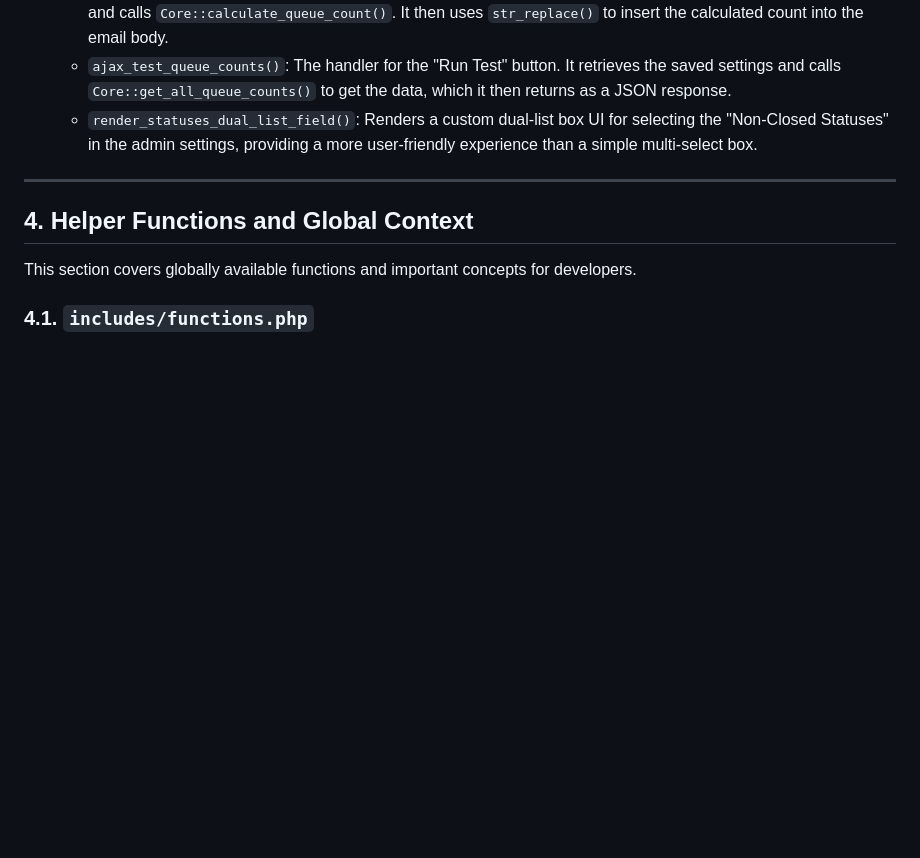
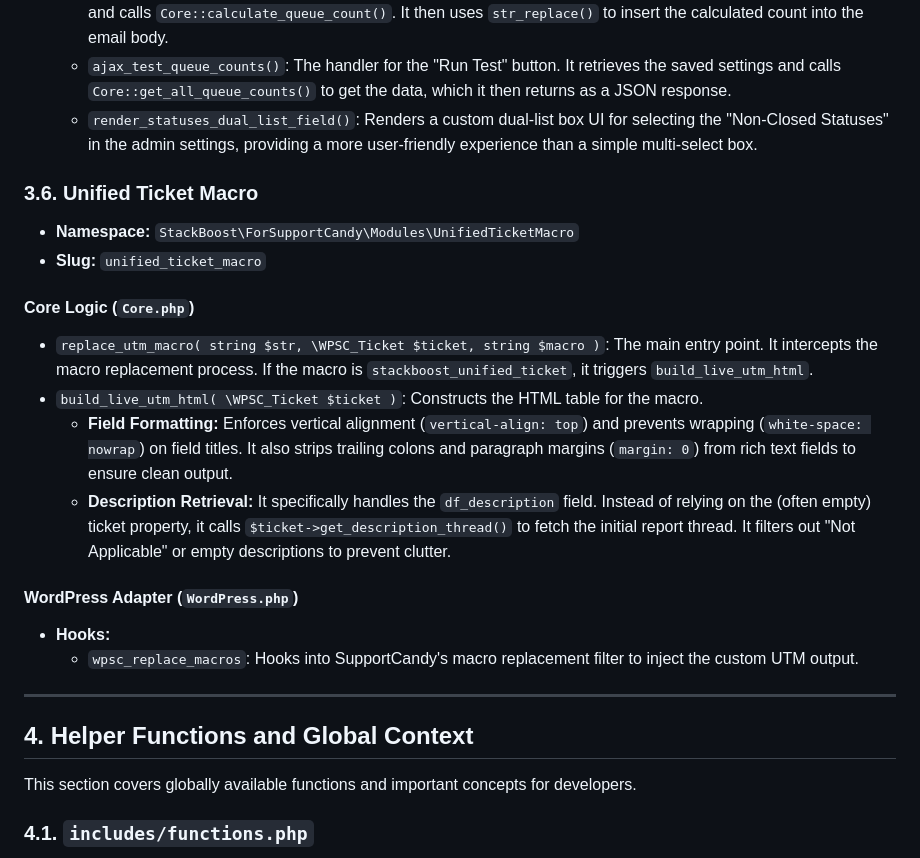
Before and after one commit to philzy127/stackboost-for-supportcandy, a Markdown page: DEVELOPER_DOCUMENTATION.md, the part around the change. GitHub-like rendering; blank space fills up the shorter version.

Commit message:
Refine UTM formatting and logic; update docs

```diff
--- a/DEVELOPER_DOCUMENTATION.md
+++ b/DEVELOPER_DOCUMENTATION.md
@@ -283,6 +283,23 @@ This module is a collection of smaller, mostly frontend features. The PHP class
     *   `ajax_test_queue_counts()`: The handler for the "Run Test" button. It retrieves the saved settings and calls `Core::get_all_queue_counts()` to get the data, which it then returns as a JSON response.
     *   `render_statuses_dual_list_field()`: Renders a custom dual-list box UI for selecting the "Non-Closed Statuses" in the admin settings, providing a more user-friendly experience than a simple multi-select box.
 
+### 3.6. Unified Ticket Macro
+
+*   **Namespace:** `StackBoost\ForSupportCandy\Modules\UnifiedTicketMacro`
+*   **Slug:** `unified_ticket_macro`
+
+#### Core Logic (`Core.php`)
+
+*   `replace_utm_macro( string $str, \WPSC_Ticket $ticket, string $macro )`: The main entry point. It intercepts the macro replacement process. If the macro is `stackboost_unified_ticket`, it triggers `build_live_utm_html`.
+*   `build_live_utm_html( \WPSC_Ticket $ticket )`: Constructs the HTML table for the macro.
+    *   **Field Formatting:** Enforces vertical alignment (`vertical-align: top`) and prevents wrapping (`white-space: nowrap`) on field titles. It also strips trailing colons and paragraph margins (`margin: 0`) from rich text fields to ensure clean output.
+    *   **Description Retrieval:** It specifically handles the `df_description` field. Instead of relying on the (often empty) ticket property, it calls `$ticket->get_description_thread()` to fetch the initial report thread. It filters out "Not Applicable" or empty descriptions to prevent clutter.
+
+#### WordPress Adapter (`WordPress.php`)
+
+*   **Hooks:**
+    *   `wpsc_replace_macros`: Hooks into SupportCandy's macro replacement filter to inject the custom UTM output.
+
 ---
 
 ## 4. Helper Functions and Global Context
```
Also changed, not shown: CHANGELOG.md (+6 -8 lines), USER_DOCUMENTATION.md (+3 -1 lines).
